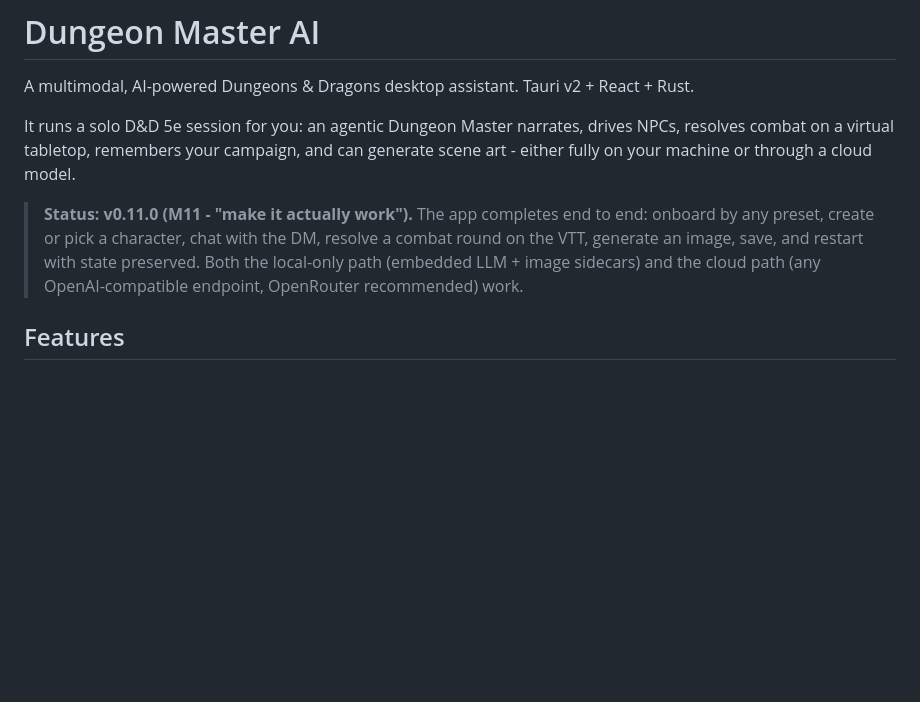
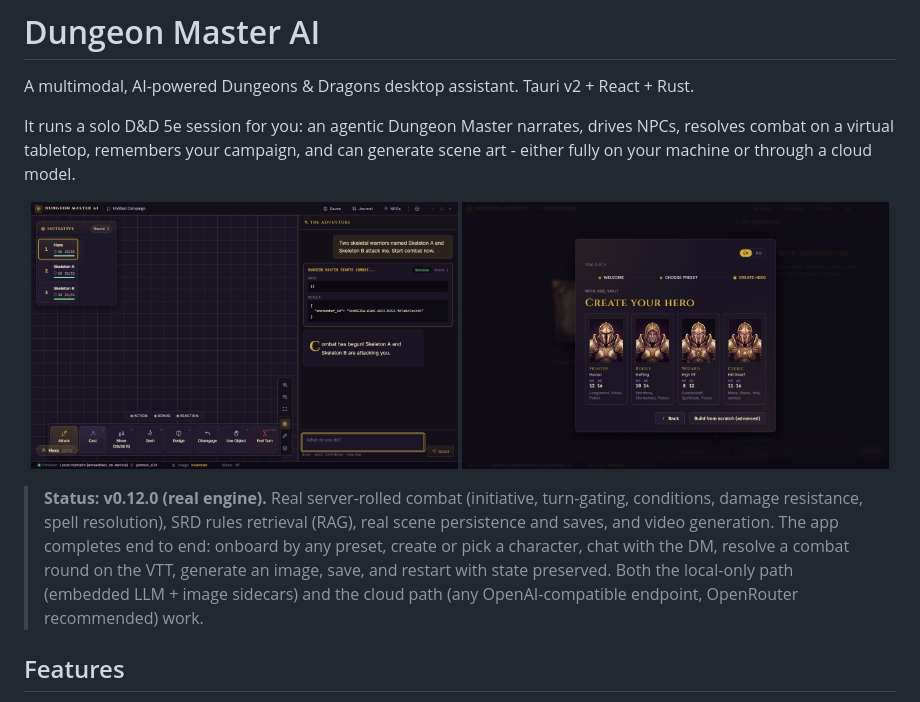
Before and after one commit to kiselyovd/dungeon-master-ai, a Markdown page: README.md, the part around the change. GitHub-like rendering; pictures changed too: docs/screenshots/combat.jpg (added), docs/screenshots/onboarding.jpg (added); blank space fills up the shorter version.

Commit message:
docs: add app screenshots + bump status to v0.12.0 real engine (#52)

```diff
--- a/README.md
+++ b/README.md
@@ -4,11 +4,19 @@ A multimodal, AI-powered Dungeons & Dragons desktop assistant. Tauri v2 + React
 
 It runs a solo D&D 5e session for you: an agentic Dungeon Master narrates, drives NPCs, resolves combat on a virtual tabletop, remembers your campaign, and can generate scene art - either fully on your machine or through a cloud model.
 
-> **Status: v0.11.0 (M11 - "make it actually work").** The app completes end to
-> end: onboard by any preset, create or pick a character, chat with the DM,
-> resolve a combat round on the VTT, generate an image, save, and restart with
-> state preserved. Both the local-only path (embedded LLM + image sidecars) and
-> the cloud path (any OpenAI-compatible endpoint, OpenRouter recommended) work.
+<p align="center">
+  <img src="docs/screenshots/combat.jpg" width="49%" alt="Combat on the virtual tabletop - initiative tracker, action bar and AI tool-calls" />
+  <img src="docs/screenshots/onboarding.jpg" width="49%" alt="Guided hero creation with class presets and character art" />
+</p>
+
+> **Status: v0.12.0 (real engine).** Real server-rolled combat (initiative,
+> turn-gating, conditions, damage resistance, spell resolution), SRD rules
+> retrieval (RAG), real scene persistence and saves, and video generation. The
+> app completes end to end: onboard by any preset, create or pick a character,
+> chat with the DM, resolve a combat round on the VTT, generate an image, save,
+> and restart with state preserved. Both the local-only path (embedded LLM +
+> image sidecars) and the cloud path (any OpenAI-compatible endpoint, OpenRouter
+> recommended) work.
 
 ## Features
 
```
